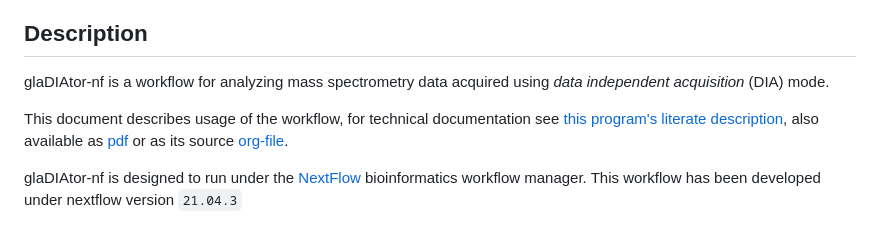
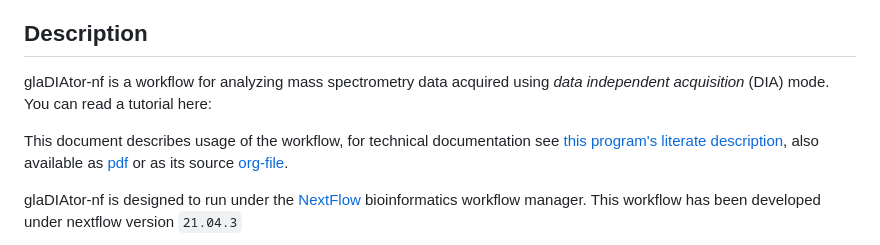
Before and after one commit to elolab/glaDIAtor-nf, a Markdown page: README.md, the part around one of its changes. GitHub-like rendering.

Commit message:
update links in REAMDE.md
* README.md:

```diff
--- a/README.md
+++ b/README.md
@@ -4,4 +4,5 @@
 ## Description
 
 glaDIAtor-nf is a workflow for analyzing mass spectrometry data acquired using *data independent acquisition* (DIA) mode.
+You can read a tutorial here:
 
```
Also changed, not shown: other parts of README.md (+1 -1 lines).
